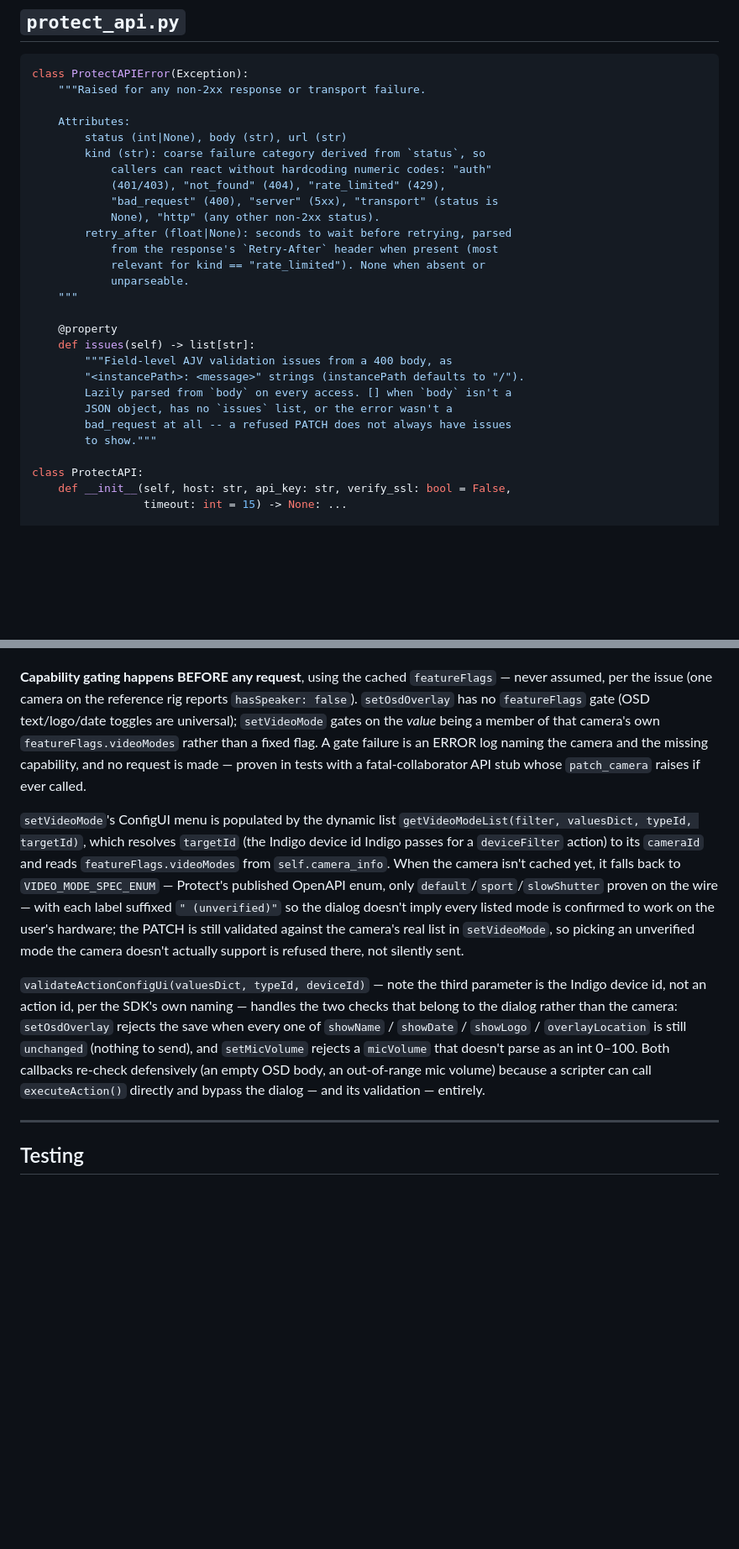
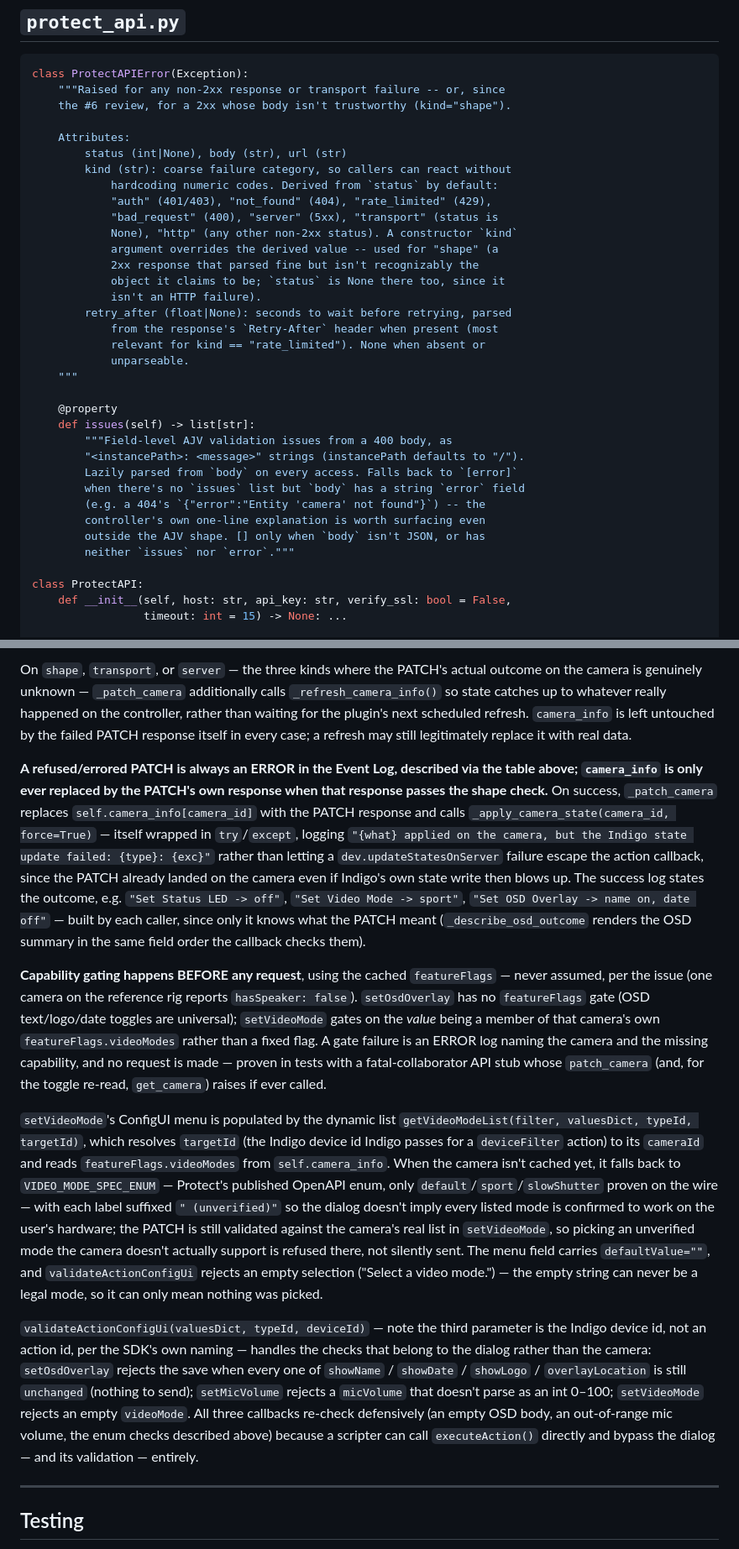
Before and after one commit to simons-plugins/indigo-unifi-protect, a Markdown page: docs/CONTRACT.md, 2 parts joined by grey strips. Shown at 84% size. GitHub-like rendering; blank space fills up the shorter version.

````diff
--- a/docs/CONTRACT.md
+++ b/docs/CONTRACT.md
@@ -140,15 +140,20 @@ are the audio add/classify/end sequence proving facts 1-2 above.
 
 ```python
 class ProtectAPIError(Exception):
-    """Raised for any non-2xx response or transport failure.
+    """Raised for any non-2xx response or transport failure -- or, since
+    the #6 review, for a 2xx whose body isn't trustworthy (kind="shape").
 
     Attributes:
         status (int|None), body (str), url (str)
-        kind (str): coarse failure category derived from `status`, so
-            callers can react without hardcoding numeric codes: "auth"
-            (401/403), "not_found" (404), "rate_limited" (429),
+        kind (str): coarse failure category, so callers can react without
+            hardcoding numeric codes. Derived from `status` by default:
+            "auth" (401/403), "not_found" (404), "rate_limited" (429),
             "bad_request" (400), "server" (5xx), "transport" (status is
-            None), "http" (any other non-2xx status).
+            None), "http" (any other non-2xx status). A constructor `kind`
+            argument overrides the derived value -- used for "shape" (a
+            2xx response that parsed fine but isn't recognizably the
+            object it claims to be; `status` is None there too, since it
+            isn't an HTTP failure).
         retry_after (float|None): seconds to wait before retrying, parsed
             from the response's `Retry-After` header when present (most
             relevant for kind == "rate_limited"). None when absent or
@@ -159,10 +164,12 @@ class ProtectAPIError(Exception):
     def issues(self) -> list[str]:
         """Field-level AJV validation issues from a 400 body, as
         "<instancePath>: <message>" strings (instancePath defaults to "/").
-        Lazily parsed from `body` on every access. [] when `body` isn't a
-        JSON object, has no `issues` list, or the error wasn't a
-        bad_request at all -- a refused PATCH does not always have issues
-        to show."""
+        Lazily parsed from `body` on every access. Falls back to `[error]`
+        when there's no `issues` list but `body` has a string `error` field
+        (e.g. a 404's `{"error":"Entity 'camera' not found"}`) -- the
+        controller's own one-line explanation is worth surfacing even
+        outside the AJV shape. [] only when `body` isn't JSON, or has
+        neither `issues` nor `error`."""
 
 class ProtectAPI:
     def __init__(self, host: str, api_key: str, verify_ssl: bool = False,
@@ -592,3 +637,25 @@ non-empty, `" (" + "; ".join(exc.issues) + ")"`.
+On `shape`, `transport`, or `server` — the three kinds where the PATCH's
+actual outcome on the camera is genuinely unknown — `_patch_camera`
+additionally calls `_refresh_camera_info()` so state catches up to
+whatever really happened on the controller, rather than waiting for the
+plugin's next scheduled refresh. `camera_info` is left untouched by the
+failed PATCH response itself in every case; a refresh may still legitimately
+replace it with real data.
+
+**A refused/errored PATCH is always an ERROR in the Event Log, described
+via the table above; `camera_info` is only ever replaced by the PATCH's
+own response when that response passes the shape check.** On success,
+`_patch_camera` replaces `self.camera_info[camera_id]` with the PATCH
+response and calls `_apply_camera_state(camera_id, force=True)` — itself
+wrapped in `try`/`except`, logging `"{what} applied on the camera, but the
+Indigo state update failed: {type}: {exc}"` rather than letting a
+`dev.updateStatesOnServer` failure escape the action callback, since the
+PATCH already landed on the camera even if Indigo's own state write then
+blows up. The success log states the outcome, e.g. `"Set Status LED ->
+off"`, `"Set Video Mode -> sport"`, `"Set OSD Overlay -> name on, date
+off"` — built by each caller, since only it knows what the PATCH meant
+(`_describe_osd_outcome` renders the OSD summary in the same field order
+the callback checks them).
 
 **Capability gating happens BEFORE any request**, using the cached
 `featureFlags` — never assumed, per the issue (one camera on the reference
@@ -597,7 +664,8 @@ gate (OSD text/logo/date toggles are universal); `setVideoMode` gates on
 the *value* being a member of that camera's own `featureFlags.videoModes`
 rather than a fixed flag. A gate failure is an ERROR log naming the camera
 and the missing capability, and no request is made — proven in tests with
-a fatal-collaborator API stub whose `patch_camera` raises if ever called.
+a fatal-collaborator API stub whose `patch_camera` (and, for the toggle
+re-read, `get_camera`) raises if ever called.
 
 `setVideoMode`'s ConfigUI menu is populated by the dynamic list
 `getVideoModeList(filter, valuesDict, typeId, targetId)`, which resolves
@@ -610,17 +678,22 @@ suffixed `" (unverified)"` so the dialog doesn't imply every listed mode
 is confirmed to work on the user's hardware; the PATCH is still validated
 against the camera's real list in `setVideoMode`, so picking an unverified
 mode the camera doesn't actually support is refused there, not silently
-sent.
+sent. The menu field carries `defaultValue=""`, and
+`validateActionConfigUi` rejects an empty selection ("Select a video
+mode.") — the empty string can never be a legal mode, so it can only mean
+nothing was picked.
 
 `validateActionConfigUi(valuesDict, typeId, deviceId)` — note the third
 parameter is the Indigo device id, not an action id, per the SDK's own
-naming — handles the two checks that belong to the dialog rather than the
+naming — handles the checks that belong to the dialog rather than the
 camera: `setOsdOverlay` rejects the save when every one of `showName` /
 `showDate` / `showLogo` / `overlayLocation` is still `unchanged` (nothing
-to send), and `setMicVolume` rejects a `micVolume` that doesn't parse as
-an int 0–100. Both callbacks re-check defensively (an empty OSD body, an
-out-of-range mic volume) because a scripter can call `executeAction()`
-directly and bypass the dialog — and its validation — entirely.
+to send); `setMicVolume` rejects a `micVolume` that doesn't parse as an
+int 0–100; `setVideoMode` rejects an empty `videoMode`. All three
+callbacks re-check defensively (an empty OSD body, an out-of-range mic
+volume, the enum checks described above) because a scripter can call
+`executeAction()` directly and bypass the dialog — and its validation —
+entirely.
 
 ---
 
````
Also changed, not shown: other parts of docs/CONTRACT.md (+60 -22 lines), README.md (+5 -1 lines).
